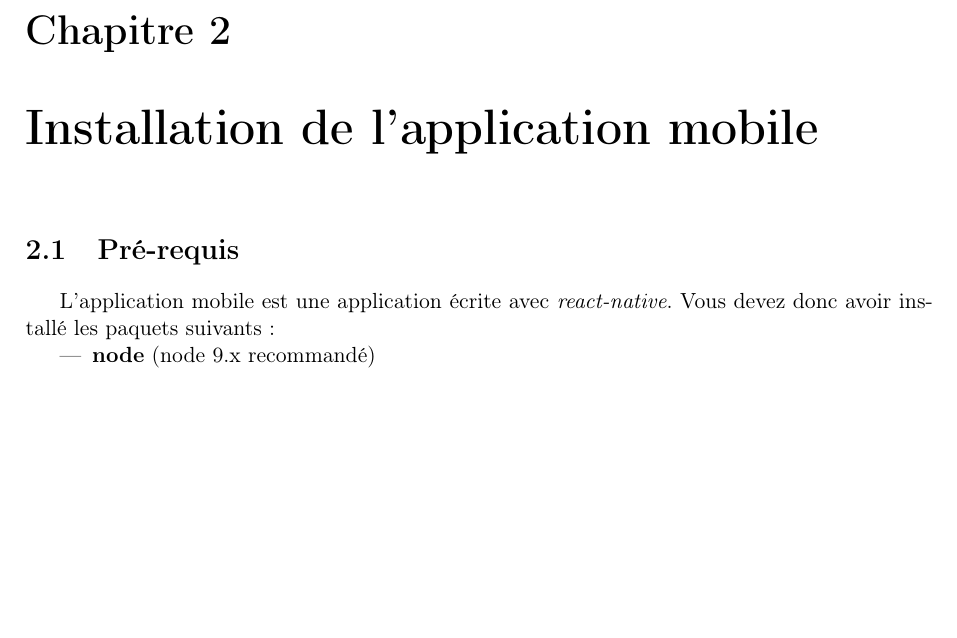
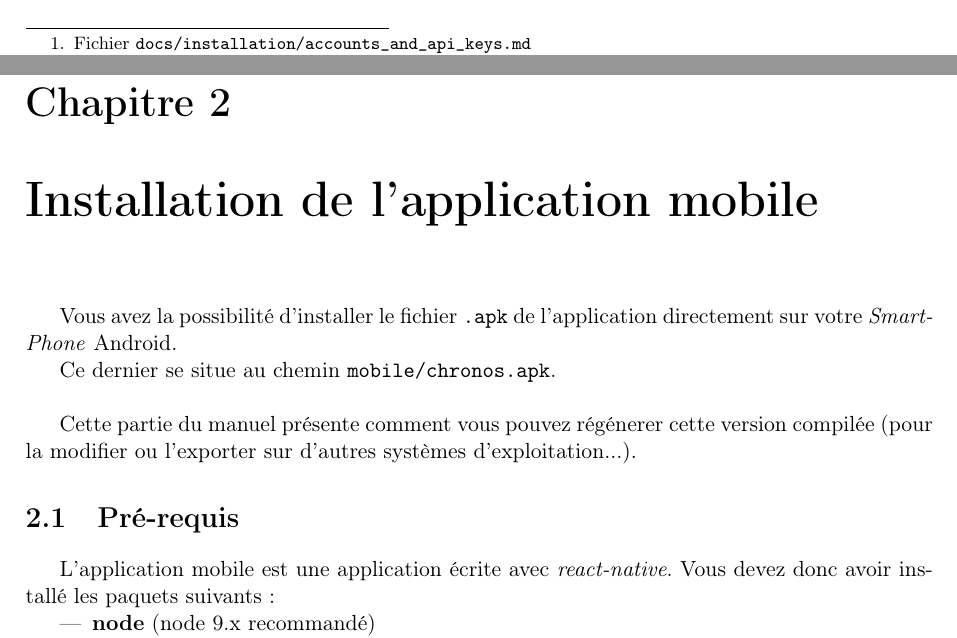
Before and after one commit to alexandre-lelain/ihme-agent-assistant, a LaTeX document (docs/installation/Installation.tex, which reads docs/installation/includes/03-client.tex): part of page 6 of 8 before the commit and two parts of pages 4 and 6 of 8 after it, the two joined at a grey line, cut at the place of the change, the shorter picture padded with empty space. Compiled offline with pdfLaTeX.

Commit message:
Ajout dans le fichier d'installation des infos d'installation de l'apk

```diff
--- a/docs/installation/includes/03-client.tex
+++ b/docs/installation/includes/03-client.tex
@@ -1,4 +1,11 @@
 \chapter{Installation de l'application mobile}
+
+Vous avez la possibilité d'installer le fichier \texttt{.apk} de l'application directement sur votre \emph{SmartPhone} Android.
+
+Ce dernier se situe au chemin \texttt{mobile/chronos.apk}.
+
+~\\\indent
+Cette partie du manuel présente comment vous pouvez régénerer cette version compilée (pour la modifier ou l'exporter sur d'autres systèmes d'exploitation...).
 
 \section{Pré-requis}
 L'application mobile est une application écrite avec \emph{react-native}. Vous devez donc avoir installé les paquets suivants :
```
Also changed, not shown: 1 other file.
